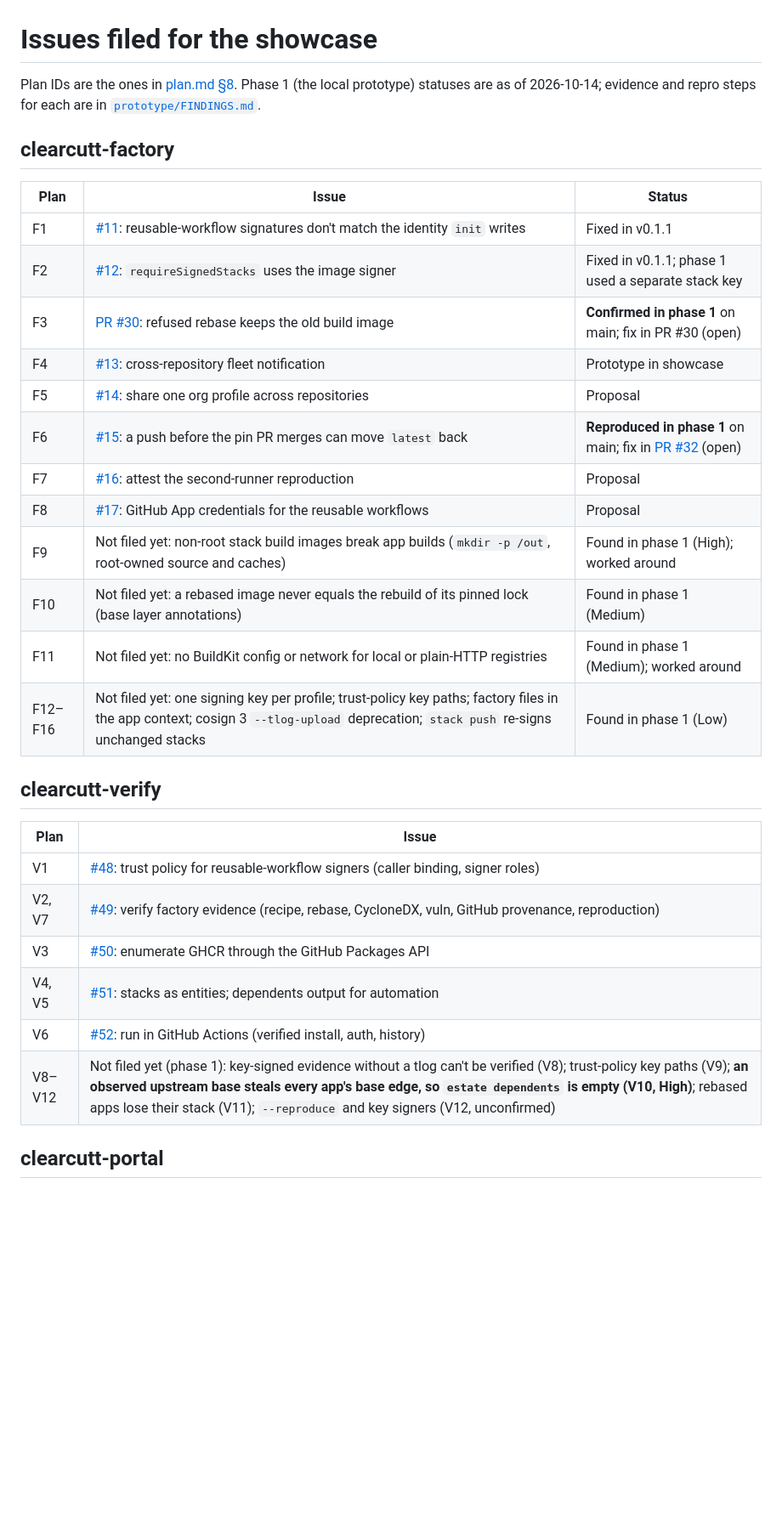
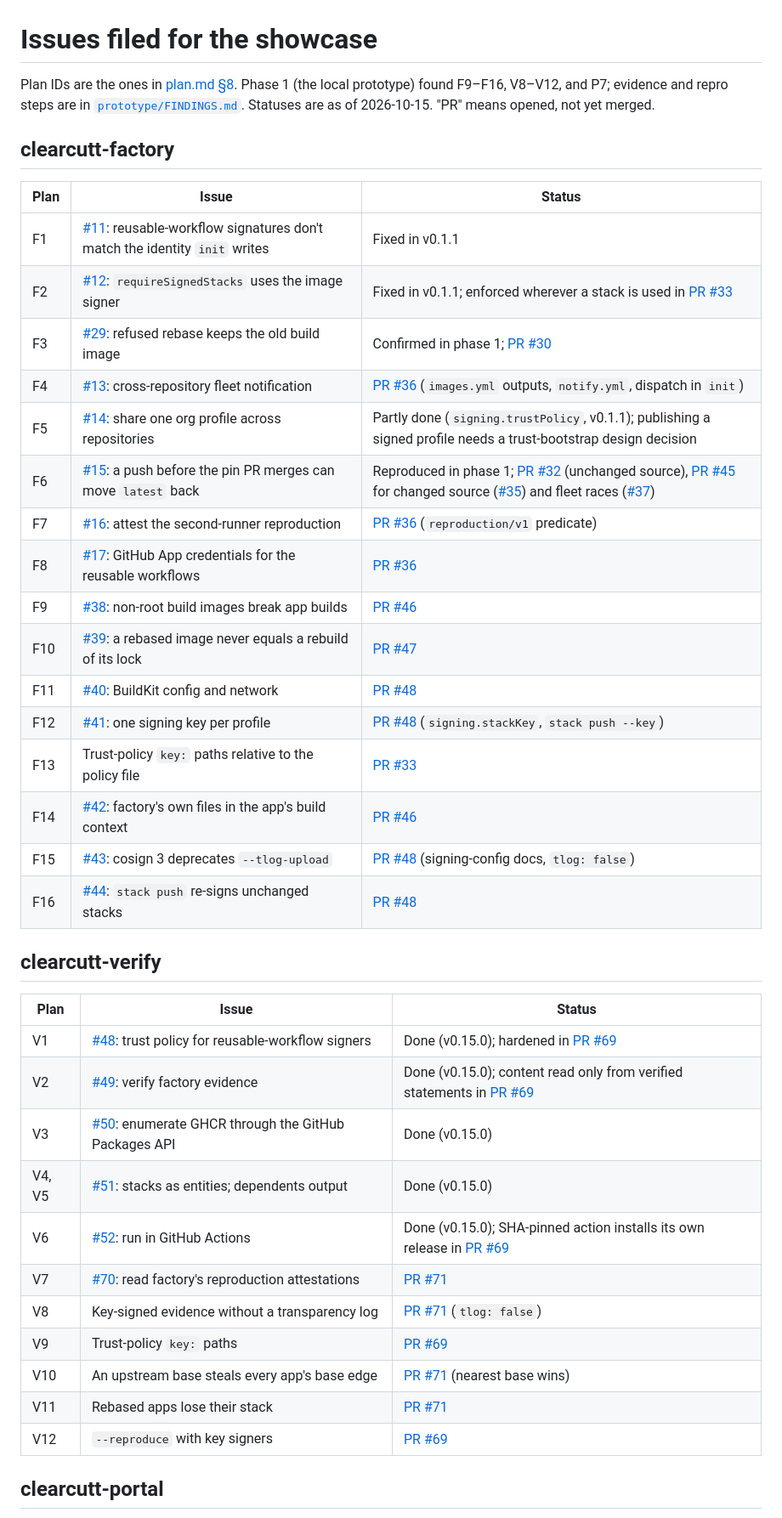
Before and after one commit to northcutted/clearcutt-showcase, a Markdown page: docs/issues.md, the part around one of its changes. Shown at 85% size. Drawn GitHub-style; blank space fills up the shorter version.

Commit message:
Map every showcase gap to its issue and pull request
Co-Authored-By: Claude Opus 5.5 <noreply@anthropic.com>

```diff
--- a/docs/issues.md
+++ b/docs/issues.md
@@ -1,36 +1,46 @@
 # Issues filed for the showcase
 
 Plan IDs are the ones in [plan.md §8](plan.md#8-what-each-tool-must-provide).
-Phase 1 (the local prototype) statuses are as of 2026-10-14; evidence and
-repro steps for each are in [`prototype/FINDINGS.md`](../prototype/FINDINGS.md).
+Phase 1 (the local prototype) found F9–F16, V8–V12, and P7; evidence and repro
+steps are in [`prototype/FINDINGS.md`](../prototype/FINDINGS.md). Statuses are
+as of 2026-10-15. "PR" means opened, not yet merged.
 
 ## clearcutt-factory
 
 | Plan | Issue | Status |
 |---|---|---|
 | F1 | [#11](https://github.com/northcutted/clearcutt-factory/issues/11): reusable-workflow signatures don't match the identity `init` writes | Fixed in v0.1.1 |
-| F2 | [#12](https://github.com/northcutted/clearcutt-factory/issues/12): `requireSignedStacks` uses the image signer | Fixed in v0.1.1; phase 1 used a separate stack key |
-| F3 | [PR #30](https://github.com/northcutted/clearcutt-factory/pull/30): refused rebase keeps the old build image | **Confirmed in phase 1** on main; fix in PR #30 (open) |
-| F4 | [#13](https://github.com/northcutted/clearcutt-factory/issues/13): cross-repository fleet notification | Prototype in showcase |
-| F5 | [#14](https://github.com/northcutted/clearcutt-factory/issues/14): share one org profile across repositories | Proposal |
-| F6 | [#15](https://github.com/northcutted/clearcutt-factory/issues/15): a push before the pin PR merges can move `latest` back | **Reproduced in phase 1** on main; fix in [PR #32](https://github.com/northcutted/clearcutt-factory/pull/32) (open) |
-| F7 | [#16](https://github.com/northcutted/clearcutt-factory/issues/16): attest the second-runner reproduction | Proposal |
-| F8 | [#17](https://github.com/northcutted/clearcutt-factory/issues/17): GitHub App credentials for the reusable workflows | Proposal |
-| F9 | Not filed yet: non-root stack build images break app builds (`mkdir -p /out`, root-owned source and caches) | Found in phase 1 (High); worked around |
-| F10 | Not filed yet: a rebased image never equals the rebuild of its pinned lock (base layer annotations) | Found in phase 1 (Medium) |
-| F11 | Not filed yet: no BuildKit config or network for local or plain-HTTP registries | Found in phase 1 (Medium); worked around |
-| F12–F16 | Not filed yet: one signing key per profile; trust-policy key paths; factory files in the app context; cosign 3 `--tlog-upload` deprecation; `stack push` re-signs unchanged stacks | Found in phase 1 (Low) |
+| F2 | [#12](https://github.com/northcutted/clearcutt-factory/issues/12): `requireSignedStacks` uses the image signer | Fixed in v0.1.1; enforced wherever a stack is used in [PR #33](https://github.com/northcutted/clearcutt-factory/pull/33) |
+| F3 | [#29](https://github.com/northcutted/clearcutt-factory/issues/29): refused rebase keeps the old build image | Confirmed in phase 1; [PR #30](https://github.com/northcutted/clearcutt-factory/pull/30) |
+| F4 | [#13](https://github.com/northcutted/clearcutt-factory/issues/13): cross-repository fleet notification | [PR #36](https://github.com/northcutted/clearcutt-factory/pull/36) (`images.yml` outputs, `notify.yml`, dispatch in `init`) |
+| F5 | [#14](https://github.com/northcutted/clearcutt-factory/issues/14): share one org profile across repositories | Partly done (`signing.trustPolicy`, v0.1.1); publishing a signed profile needs a trust-bootstrap design decision |
+| F6 | [#15](https://github.com/northcutted/clearcutt-factory/issues/15): a push before the pin PR merges can move `latest` back | Reproduced in phase 1; [PR #32](https://github.com/northcutted/clearcutt-factory/pull/32) (unchanged source), [PR #45](https://github.com/northcutted/clearcutt-factory/pull/45) for changed source ([#35](https://github.com/northcutted/clearcutt-factory/issues/35)) and fleet races ([#37](https://github.com/northcutted/clearcutt-factory/issues/37)) |
+| F7 | [#16](https://github.com/northcutted/clearcutt-factory/issues/16): attest the second-runner reproduction | [PR #36](https://github.com/northcutted/clearcutt-factory/pull/36) (`reproduction/v1` predicate) |
+| F8 | [#17](https://github.com/northcutted/clearcutt-factory/issues/17): GitHub App credentials for the reusable workflows | [PR #36](https://github.com/northcutted/clearcutt-factory/pull/36) |
+| F9 | [#38](https://github.com/northcutted/clearcutt-factory/issues/38): non-root build images break app builds | [PR #46](https://github.com/northcutted/clearcutt-factory/pull/46) |
+| F10 | [#39](https://github.com/northcutted/clearcutt-factory/issues/39): a rebased image never equals a rebuild of its lock | [PR #47](https://github.com/northcutted/clearcutt-factory/pull/47) |
+| F11 | [#40](https://github.com/northcutted/clearcutt-factory/issues/40): BuildKit config and network | [PR #48](https://github.com/northcutted/clearcutt-factory/pull/48) |
+| F12 | [#41](https://github.com/northcutted/clearcutt-factory/issues/41): one signing key per profile | [PR #48](https://github.com/northcutted/clearcutt-factory/pull/48) (`signing.stackKey`, `stack push --key`) |
+| F13 | Trust-policy `key:` paths relative to the policy file | [PR #33](https://github.com/northcutted/clearcutt-factory/pull/33) |
+| F14 | [#42](https://github.com/northcutted/clearcutt-factory/issues/42): factory's own files in the app's build context | [PR #46](https://github.com/northcutted/clearcutt-factory/pull/46) |
+| F15 | [#43](https://github.com/northcutted/clearcutt-factory/issues/43): cosign 3 deprecates `--tlog-upload` | [PR #48](https://github.com/northcutted/clearcutt-factory/pull/48) (signing-config docs, `tlog: false`) |
+| F16 | [#44](https://github.com/northcutted/clearcutt-factory/issues/44): `stack push` re-signs unchanged stacks | [PR #48](https://github.com/northcutted/clearcutt-factory/pull/48) |
 
 ## clearcutt-verify
 
-| Plan | Issue |
-|---|---|
-| V1 | [#48](https://github.com/northcutted/clearcutt-verify/issues/48): trust policy for reusable-workflow signers (caller binding, signer roles) |
-| V2, V7 | [#49](https://github.com/northcutted/clearcutt-verify/issues/49): verify factory evidence (recipe, rebase, CycloneDX, vuln, GitHub provenance, reproduction) |
-| V3 | [#50](https://github.com/northcutted/clearcutt-verify/issues/50): enumerate GHCR through the GitHub Packages API |
-| V4, V5 | [#51](https://github.com/northcutted/clearcutt-verify/issues/51): stacks as entities; dependents output for automation |
-| V6 | [#52](https://github.com/northcutted/clearcutt-verify/issues/52): run in GitHub Actions (verified install, auth, history) |
-| V8–V12 | Not filed yet (phase 1): key-signed evidence without a tlog can't be verified (V8); trust-policy key paths (V9); **an observed upstream base steals every app's base edge, so `estate dependents` is empty (V10, High)**; rebased apps lose their stack (V11); `--reproduce` and key signers (V12, unconfirmed) |
+| Plan | Issue | Status |
+|---|---|---|
+| V1 | [#48](https://github.com/northcutted/clearcutt-verify/issues/48): trust policy for reusable-workflow signers | Done (v0.15.0); hardened in [PR #69](https://github.com/northcutted/clearcutt-verify/pull/69) |
+| V2 | [#49](https://github.com/northcutted/clearcutt-verify/issues/49): verify factory evidence | Done (v0.15.0); content read only from verified statements in [PR #69](https://github.com/northcutted/clearcutt-verify/pull/69) |
+| V3 | [#50](https://github.com/northcutted/clearcutt-verify/issues/50): enumerate GHCR through the GitHub Packages API | Done (v0.15.0) |
+| V4, V5 | [#51](https://github.com/northcutted/clearcutt-verify/issues/51): stacks as entities; dependents output | Done (v0.15.0) |
+| V6 | [#52](https://github.com/northcutted/clearcutt-verify/issues/52): run in GitHub Actions | Done (v0.15.0); SHA-pinned action installs its own release in [PR #69](https://github.com/northcutted/clearcutt-verify/pull/69) |
+| V7 | [#70](https://github.com/northcutted/clearcutt-verify/issues/70): read factory's reproduction attestations | [PR #71](https://github.com/northcutted/clearcutt-verify/pull/71) |
+| V8 | Key-signed evidence without a transparency log | [PR #71](https://github.com/northcutted/clearcutt-verify/pull/71) (`tlog: false`) |
+| V9 | Trust-policy `key:` paths | [PR #69](https://github.com/northcutted/clearcutt-verify/pull/69) |
+| V10 | An upstream base steals every app's base edge | [PR #71](https://github.com/northcutted/clearcutt-verify/pull/71) (nearest base wins) |
+| V11 | Rebased apps lose their stack | [PR #71](https://github.com/northcutted/clearcutt-verify/pull/71) |
+| V12 | `--reproduce` with key signers | [PR #69](https://github.com/northcutted/clearcutt-verify/pull/69) |
 
 ## clearcutt-portal
 
```
Also changed, not shown: other parts of docs/issues.md (+15 -3 lines).
